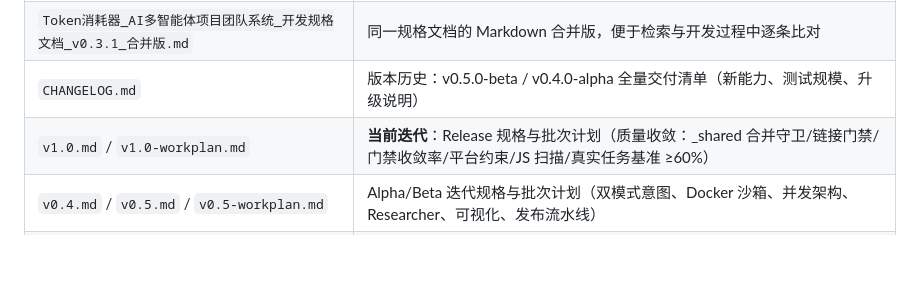
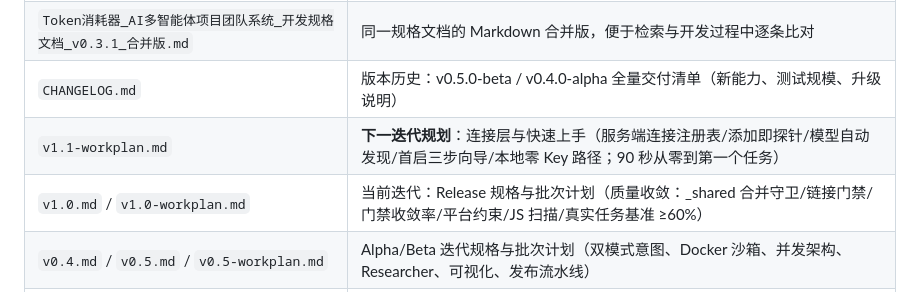
Before and after one commit to boris951119/token-burner, a Markdown page: 文档目录.md, the part around the change. GitHub-like rendering; blank space fills up the shorter version.

Commit message:
docs(v1.1): 连接层与快速上手工作计划——服务端连接注册表/添加即探针/模型自动发现/首启向导/本地零Key路径（源起：前端API面板UX断层取证）

```diff
--- a/文档目录.md
+++ b/文档目录.md
@@ -12,7 +12,8 @@
 | `Token消耗器_AI多智能体项目团队系统_开发规格文档_v0.3.1.docx`   | **产品需求基线（原始版）**。定义全部功能需求、六层成本护栏、模块化治理、接口门禁等设计决策，是「产品是否做完」的唯一判定标准               |
 | `Token消耗器_AI多智能体项目团队系统_开发规格文档_v0.3.1_合并版.md` | 同一规格文档的 Markdown 合并版，便于检索与开发过程中逐条比对                                            |
 | `CHANGELOG.md`                               | 版本历史：v0.5.0-beta / v0.4.0-alpha 全量交付清单（新能力、测试规模、升级说明）                          |
-| `v1.0.md` / `v1.0-workplan.md`               | **当前迭代**：Release 规格与批次计划（质量收敛：\_shared 合并守卫/链接门禁/门禁收敛率/平台约束/JS 扫描/真实任务基准 ≥60%） |
+| `v1.1-workplan.md`                           | **下一迭代规划**：连接层与快速上手（服务端连接注册表/添加即探针/模型自动发现/首启三步向导/本地零 Key 路径；90 秒从零到第一个任务） |
+| `v1.0.md` / `v1.0-workplan.md`               | 当前迭代：Release 规格与批次计划（质量收敛：\_shared 合并守卫/链接门禁/门禁收敛率/平台约束/JS 扫描/真实任务基准 ≥60%） |
 | `v0.4.md` / `v0.5.md` / `v0.5-workplan.md`   | Alpha/Beta 迭代规格与批次计划（双模式意图、Docker 沙箱、并发架构、Researcher、可视化、发布流水线）                |
 | `README.md`                                  | 项目使用说明：安装、启动方式、安全与信任边界声明（进程级隔离 + 黑名单 + 超时，非容器沙箱）                               |
 | `requirements.txt`                           | Python 依赖清单                                                                    |
```
Also changed, not shown: v1.1-workplan.md (added, +161 -0 lines).
